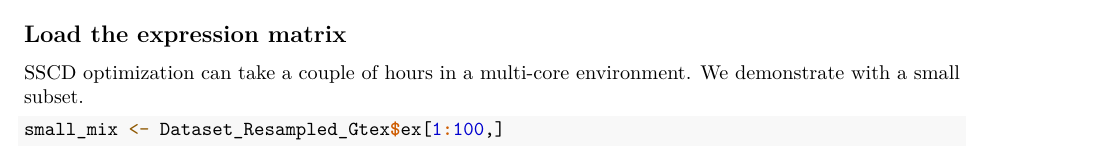
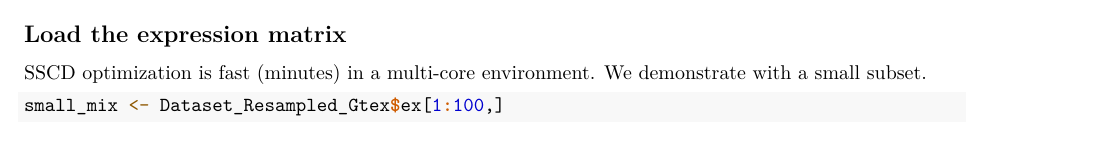
Before and after one commit to ayurovsky/SSCD, an R Markdown document (inst/analysis/GtexResampled_test.rmd): part of the page, cut so that both start at the same text. Rendered offline with R 4.5, knitr and Pandoc, then LaTeX, with nearby package versions; some code elsewhere in the file could not run offline.

Commit message:
Update GtexResampled_test.rmd
SSCD is fast now

````diff
--- a/inst/analysis/GtexResampled_test.rmd
+++ b/inst/analysis/GtexResampled_test.rmd
@@ -23,7 +23,7 @@ data("GtexResampled", package = "SSCD")
 
 ## Load the expression matrix
 
-SSCD optimization can take a couple of hours in a multi-core environment.  We demonstrate with a small subset.
+SSCD optimization is fast (minutes) in a multi-core environment.  We demonstrate with a small subset.
 
 ```{r}
 small_mix <- Dataset_Resampled_Gtex$ex[1:100,]
````
